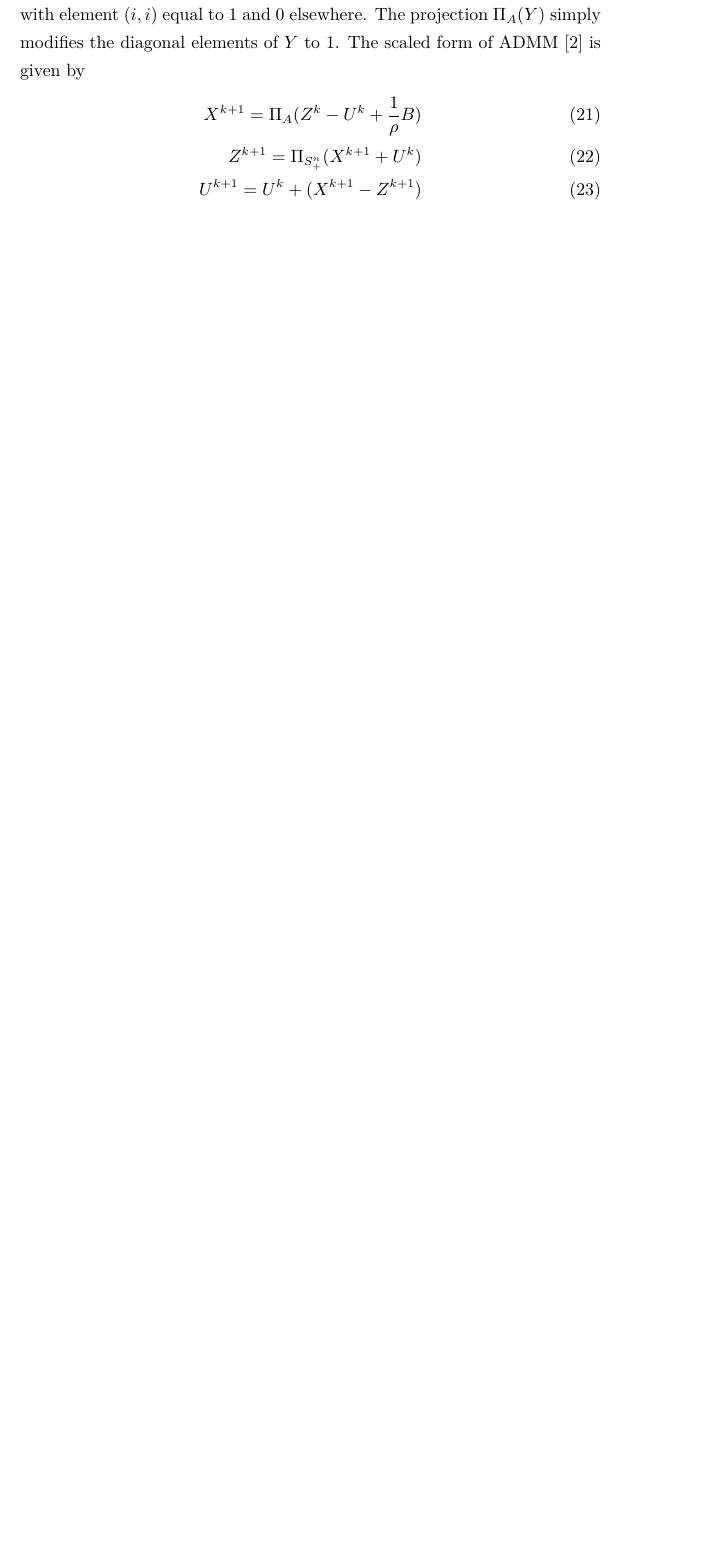
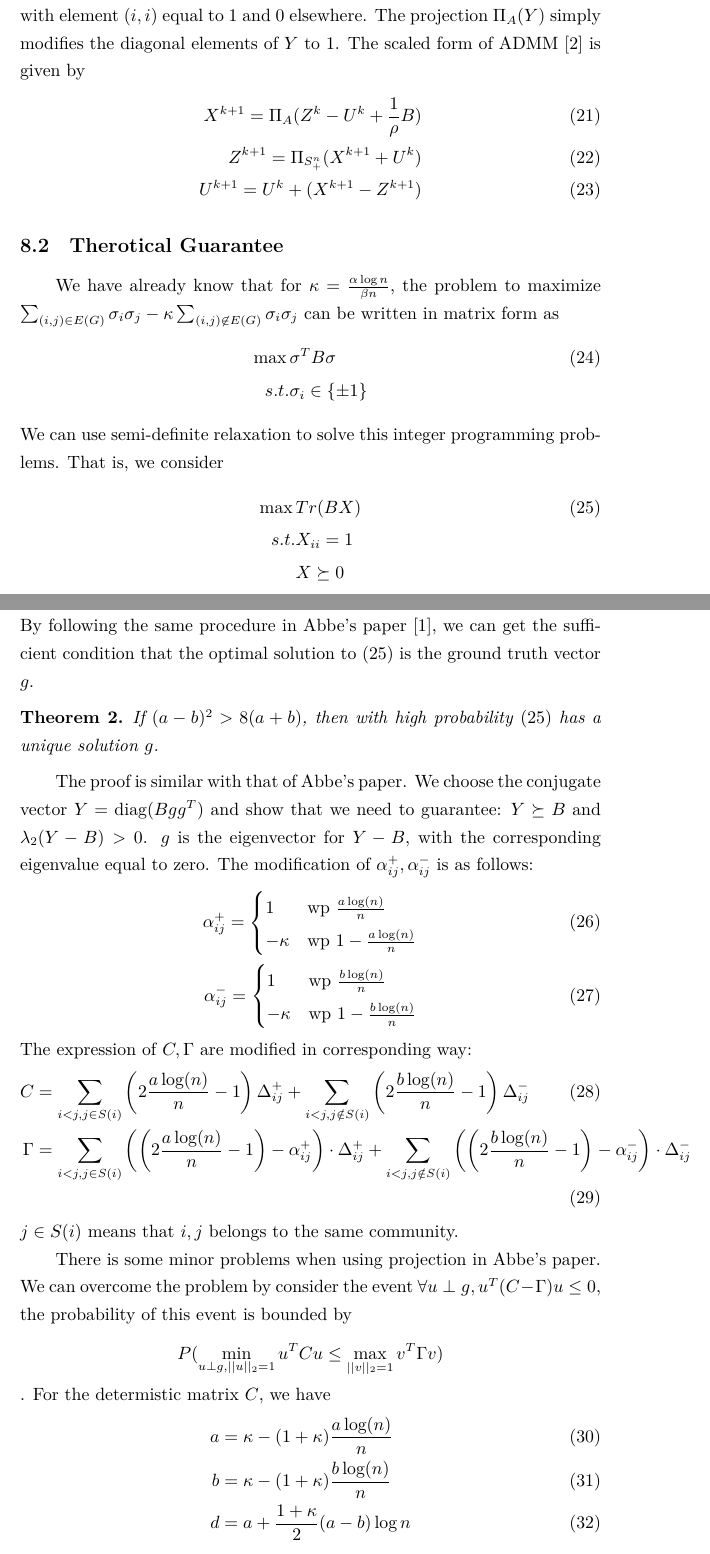
Before and after one commit to zhaofeng-shu33/SIBM, a LaTeX document (alg.tex): part of page 11 of 12 before the commit and two parts of pages 11 and 12 of 14 after it, the two joined at a grey line, cut so that both start at the same text, the shorter picture padded with empty space. Compiled offline with XeLaTeX.

Commit message:
add general discussion

```diff
--- a/alg.tex
+++ b/alg.tex
@@ -6,8 +6,10 @@
 \usepackage{amsthm}
 \newtheorem{lemma}{Lemma}
 \newtheorem{theorem}{Theorem}
-
+\DeclareMathOperator{\diag}{diag}
 \DeclareMathOperator{\Var}{Var}
+\newcommand{\A}{\frac{a \log(n)}{n}}
+\newcommand{\B}{\frac{b \log(n)}{n}}
 \begin{document}
 	\section{Introduction}
 	\section{Stochastic Ising BlockModel}\label{sec:sibm}
@@ -372,5 +375,47 @@ X^{k+1} = \Pi_A(Z^k - U^k + \frac{1}{\rho}B) \\
 Z^{k+1} = \Pi_{S_+^n}(X^{k+1} + U^{k}) \\
 U^{k+1} = U^k + (X^{k+1} - Z^{k+1})
 \end{align}
-\end{proof}
-	\bibliographystyle{plain}
+\subsection{Therotical Guarantee}
+We have already know that for $\kappa = \frac{\alpha \log n}{\beta n}$, the problem to maximize
+$\sum_{(i,j)\in E(G)} \sigma_i \sigma_j - \kappa \sum_{(i,j) \not\in E(G)} \sigma_i \sigma_j$ can be written in matrix form
+as
+\begin{align}
+\max \, & \sigma^T B \sigma \label{eq:sigmaB}\\
+s.t. & \sigma_i \in \{\pm 1\} \notag
+\end{align}
+We can use semi-definite relaxation to solve this integer programming problems.
+That is, we consider
+\begin{align}
+\max \,& Tr(BX) \label{eq:semiD}\\
+s.t. & X_{ii} = 1 \notag \\
+&  X \succeq 0 \notag
+\end{align}
+By following the same procedure in Abbe's paper \cite{abbe2015exact}, we can get the sufficient condition that the optimal solution
+to \eqref{eq:semiD} is the ground truth vector $g$.
+\begin{theorem}
+If $(a - b)^2 > 8 (a+b)$, then with high probability \eqref{eq:semiD} has a unique solution $g$.
+\end{theorem}
+The proof is similar with that of Abbe's paper. We choose the conjugate vector $Y=\diag(Bgg^T)$ and show that
+we need to guarantee:  $Y \succeq B$ and $\lambda_2(Y-B)>0$.
+$g$ is the eigenvector for $Y-B$, with the corresponding eigenvalue equal to zero.
+The modification of $\alpha_{ij}^+, \alpha_{ij}^-$ is as follows:
+\begin{align}
+\alpha^+_{ij}=\begin{cases} 1 & \text{wp }\A \\ -\kappa & \text{wp } 1-\A \end{cases}\\
+\alpha^-_{ij}=\begin{cases} 1 & \text{wp }\B \\ -\kappa & \text{wp } 1-\B \end{cases}
+\end{align}
+The expression of $C, \Gamma$ are modified in corresponding way:
+\begin{align}
+C &=  \sum_{i<j, j \in S(i)}\left(2\A-1\right)\Delta^+_{ij}+\sum_{i<j, j \notin S(i)} \left(2\B-1\right) \Delta^-_{ij}\\
+\Gamma &=  \sum_{i<j, j \in S(i)}\left(\left(2\A-1\right) - \alpha^{+}_{ij}\right) \cdot \Delta^+_{ij} + \sum_{i<j, j \notin S(i)} \left(\left(2\B-1\right) - \alpha^{-}_{ij}\right) \cdot \Delta^-_{ij}
+\end{align}
+$j\in S(i)$ means that $i,j$ belongs to the same community.
+
+There is some minor problems when using projection in Abbe's paper. We can overcome the problem by consider
+the event $\forall u \perp g, u^T(C-\Gamma)u \leq 0$, the probability of this event is bounded by
+$$P(\min_{u \perp g, ||u||_2=1} u^T C u \leq \max_{||v||_2=1} v^T \Gamma v)$$.
+For the determistic matrix $C$, we have
+\begin{align}
+a &= \kappa - (1+\kappa) \A \\
+b &= \kappa - (1+\kappa) \B \\
+d & = a + \frac{1+\kappa}{2} (a-b) \log n
+\end{align}
```
Also changed, not shown: alg.tex (28 more changed lines).
